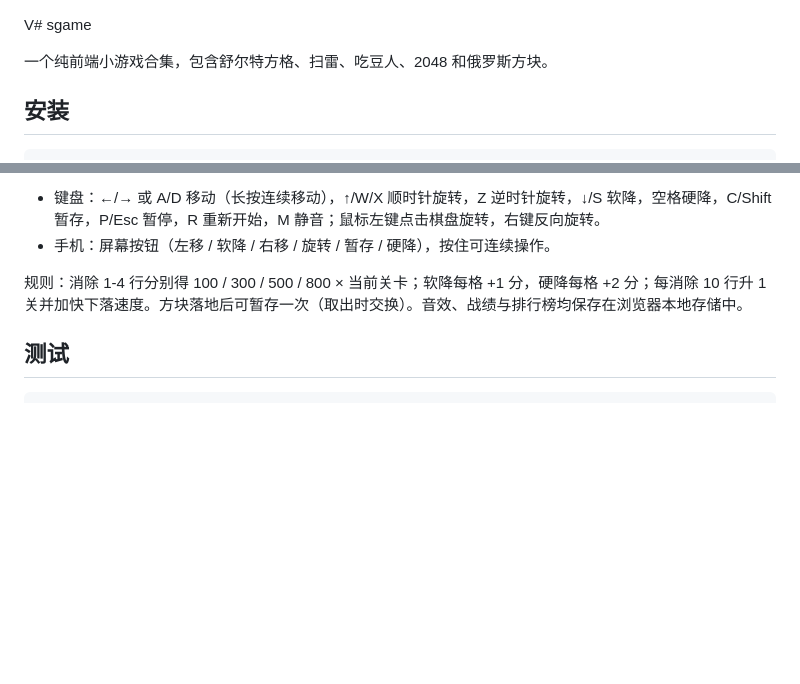
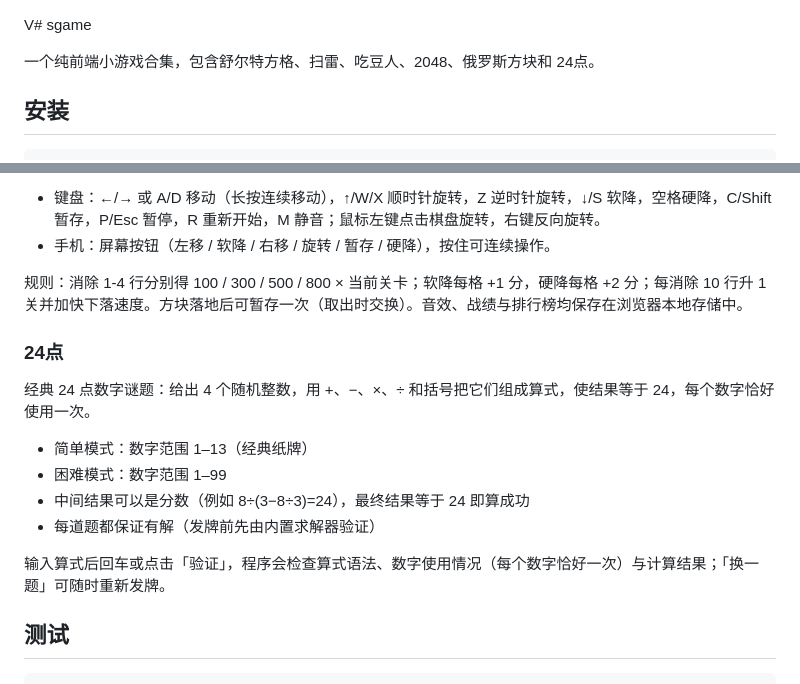
Before and after one commit to YZDing-ShanghaiCN/MacApps, a Markdown page: sgame/README.md, 2 parts joined by grey strips. GitHub-like rendering; blank space fills up the shorter version.

````diff
--- a/sgame/README.md
+++ b/sgame/README.md
@@ -1,6 +1,6 @@
 V# sgame
 
-一个纯前端小游戏合集，包含舒尔特方格、扫雷、吃豆人、2048 和俄罗斯方块。
+一个纯前端小游戏合集，包含舒尔特方格、扫雷、吃豆人、2048、俄罗斯方块和 24点。
 
 ## 安装
 
@@ -76,6 +76,17 @@ python sgame/scripts/run_quick_tunnel.py
 
 规则：消除 1-4 行分别得 100 / 300 / 500 / 800 × 当前关卡；软降每格 +1 分，硬降每格 +2 分；每消除 10 行升 1 关并加快下落速度。方块落地后可暂存一次（取出时交换）。音效、战绩与排行榜均保存在浏览器本地存储中。
 
+### 24点
+
+经典 24 点数字谜题：给出 4 个随机整数，用 +、−、×、÷ 和括号把它们组成算式，使结果等于 24，每个数字恰好使用一次。
+
+- 简单模式：数字范围 1–13（经典纸牌）
+- 困难模式：数字范围 1–99
+- 中间结果可以是分数（例如 8÷(3−8÷3)=24），最终结果等于 24 即算成功
+- 每道题都保证有解（发牌前先由内置求解器验证）
+
+输入算式后回车或点击「验证」，程序会检查算式语法、数字使用情况（每个数字恰好一次）与计算结果；「换一题」可随时重新发牌。
+
 ## 测试
 
 ```bash
````
Also changed, not shown: README.md (+14 -3 lines), docs/screenshots/24point-game.png (added), docs/screenshots/24point-menu.png (added), 8 other files.
